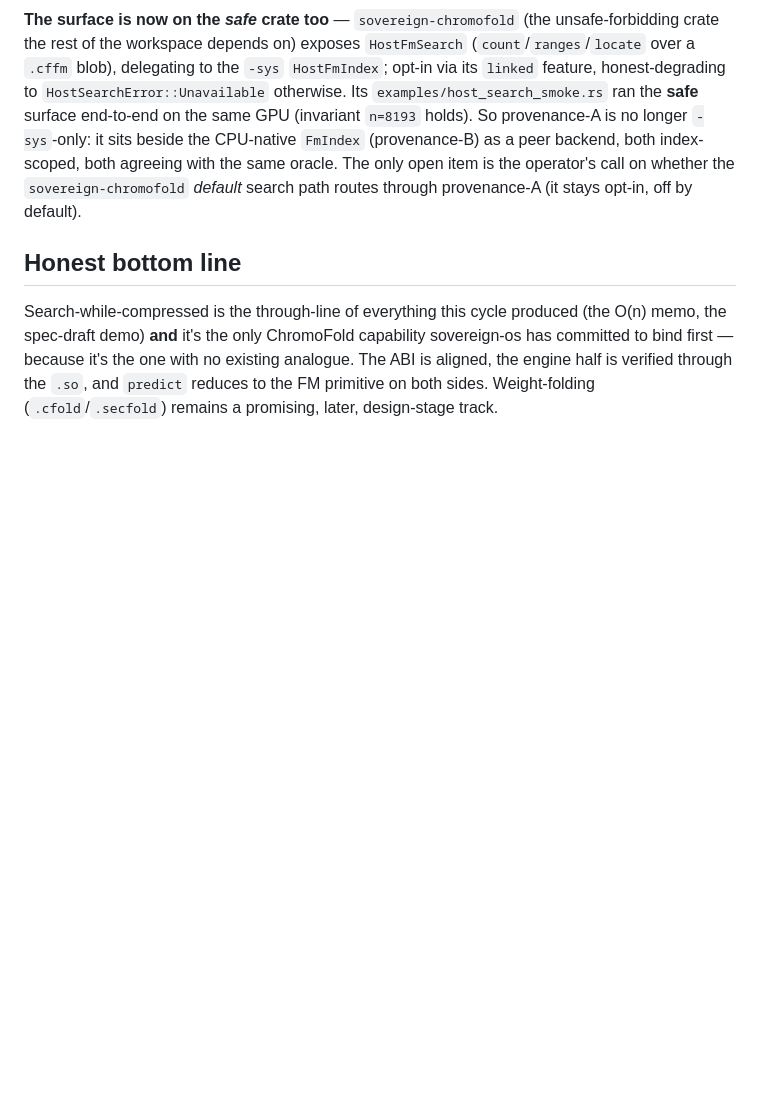
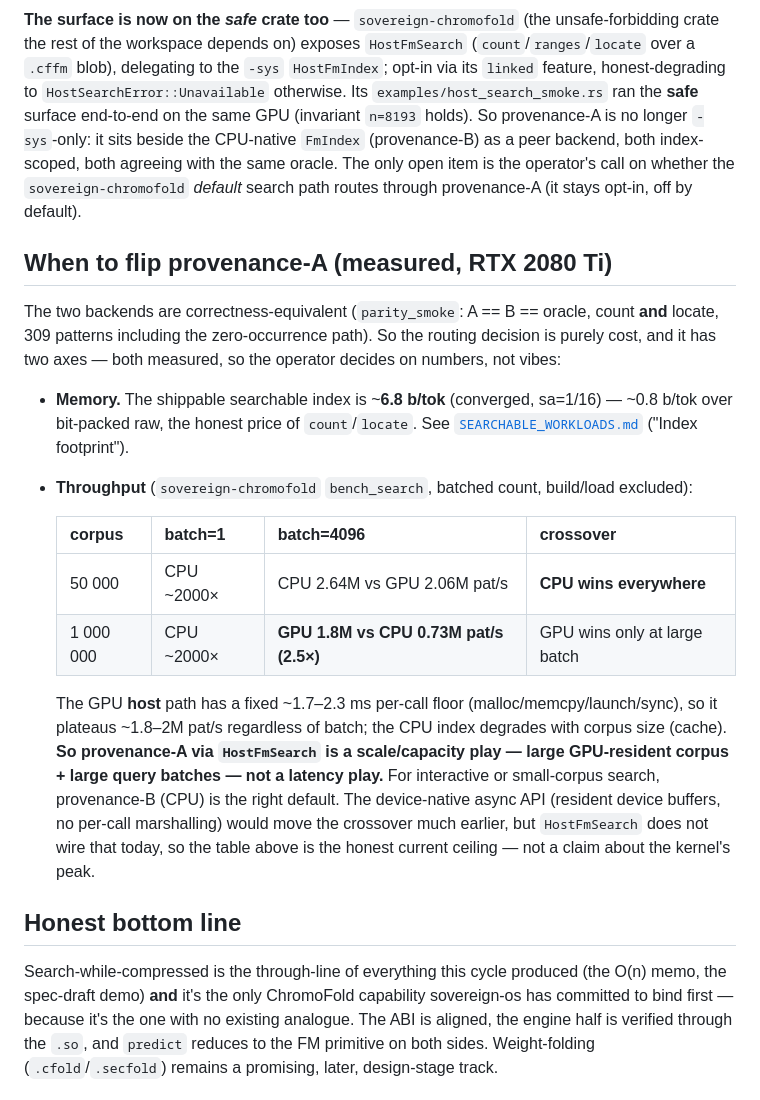
Before and after one commit to cyberpunk042/chromoFold, a Markdown page: docs/SOVEREIGN_SEARCH_INTEGRATION.md, the part around the change. GitHub-like rendering; blank space fills up the shorter version.

Commit message:
docs: operator guidance — when to flip provenance-A (measured memory + throughput crossover)
The A/B backends are correctness-equivalent (parity_smoke), so routing is purely cost.
Records both measured axes: memory (~6.8 b/tok index) and throughput (bench_search). Honest
crossover: CPU (provenance-B) wins for small corpus / small batch and interactive search;
GPU (provenance-A host layer) wins only at large corpus + large batch (1M, batch 4096:
2.5x), capped by the ~1.7-2.3ms per-call marshalling floor. So provenance-A is a
scale/capacity play, not a latency play; device-native async would move the crossover
earlier but HostFmSearch doesn't wire that today (stated, not claimed).

Co-Authored-By: Claude Opus 4.8 <noreply@anthropic.com>

```diff
--- a/docs/SOVEREIGN_SEARCH_INTEGRATION.md
+++ b/docs/SOVEREIGN_SEARCH_INTEGRATION.md
@@ -75,6 +75,27 @@ So provenance-A is no longer `-sys`-only: it sits beside the CPU-native `FmIndex
 both index-scoped, both agreeing with the same oracle. The only open item is the operator's call on whether the
 `sovereign-chromofold` *default* search path routes through provenance-A (it stays opt-in, off by default).
 
+## When to flip provenance-A (measured, RTX 2080 Ti)
+The two backends are correctness-equivalent (`parity_smoke`: A == B == oracle, count **and** locate, 309 patterns
+including the zero-occurrence path). So the routing decision is purely cost, and it has two axes — both measured, so
+the operator decides on numbers, not vibes:
+
+- **Memory.** The shippable searchable index is ~**6.8 b/tok** (converged, sa=1/16) — ~0.8 b/tok over bit-packed raw,
+  the honest price of `count`/`locate`. See [`SEARCHABLE_WORKLOADS.md`](SEARCHABLE_WORKLOADS.md) ("Index footprint").
+- **Throughput** (`sovereign-chromofold` `bench_search`, batched count, build/load excluded):
+
+  | corpus | batch=1 | batch=4096 | crossover |
+  |---|---|---|---|
+  | 50 000 | CPU ~2000× | CPU 2.64M vs GPU 2.06M pat/s | **CPU wins everywhere** |
+  | 1 000 000 | CPU ~2000× | **GPU 1.8M vs CPU 0.73M pat/s (2.5×)** | GPU wins only at large batch |
+
+  The GPU **host** path has a fixed ~1.7–2.3 ms per-call floor (malloc/memcpy/launch/sync), so it plateaus ~1.8–2M
+  pat/s regardless of batch; the CPU index degrades with corpus size (cache). **So provenance-A via `HostFmSearch`
+  is a scale/capacity play — large GPU-resident corpus + large query batches — not a latency play.** For interactive
+  or small-corpus search, provenance-B (CPU) is the right default. The device-native async API (resident device
+  buffers, no per-call marshalling) would move the crossover much earlier, but `HostFmSearch` does not wire that
+  today, so the table above is the honest current ceiling — not a claim about the kernel's peak.
+
 ## Honest bottom line
 Search-while-compressed is the through-line of everything this cycle produced (the O(n) memo, the spec-draft demo)
 **and** it's the only ChromoFold capability sovereign-os has committed to bind first — because it's the one with no
```
